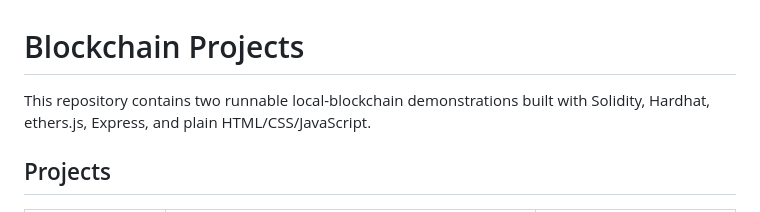
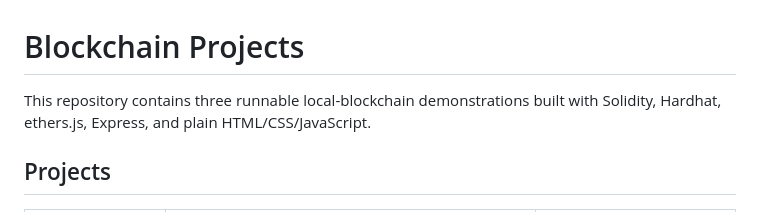
Before and after one commit to Ashish813213/BlockchainPrivate, a Markdown page: README.md, the part around the change. Rendered like a GitHub page.

Commit message:
Clarify all runnable projects
Co-authored-by: Copilot <223556219+Copilot@users.noreply.github.com>

```diff
--- a/README.md
+++ b/README.md
@@ -1,6 +1,6 @@
 # Blockchain Projects
 
-This repository contains two runnable local-blockchain demonstrations built with
+This repository contains three runnable local-blockchain demonstrations built with
 Solidity, Hardhat, ethers.js, Express, and plain HTML/CSS/JavaScript.
 
 ## Projects
```
